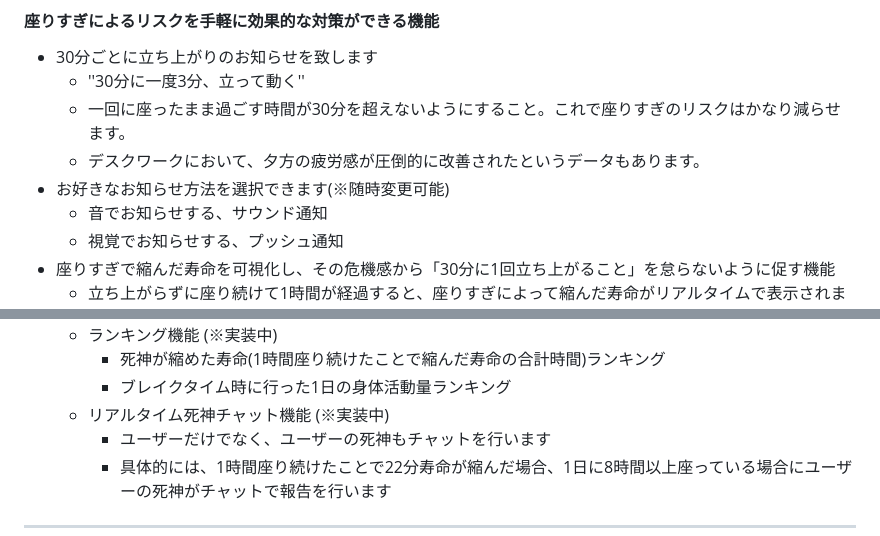
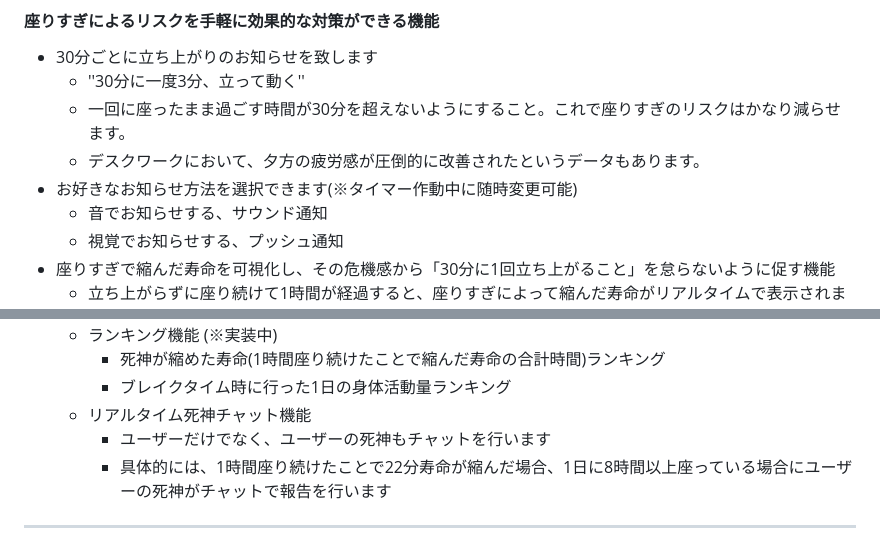
Before and after one commit to murai-misaki/theGrimReaper_timer, a Markdown page: README.md, 2 parts joined by grey strips. GitHub-like rendering.

Commit message:
fix: リアルタイム死神チャット機能完成したので修正 #83

```diff
--- a/README.md
+++ b/README.md
@@ -41,7 +41,7 @@
     - ''30分に一度3分、立って動く''
     - 一回に座ったまま過ごす時間が30分を超えないようにすること。これで座りすぎのリスクはかなり減らせます。
     - デスクワークにおいて、夕方の疲労感が圧倒的に改善されたというデータもあります。
-- お好きなお知らせ方法を選択できます(※随時変更可能)
+- お好きなお知らせ方法を選択できます(※タイマー作動中に随時変更可能)
     - 音でお知らせする、サウンド通知
     - 視覚でお知らせする、プッシュ通知
 - 座りすぎで縮んだ寿命を可視化し、その危機感から「30分に1回立ち上がること」を怠らないように促す機能
@@ -60,7 +60,7 @@
     - ランキング機能 (※実装中)
         - 死神が縮めた寿命(1時間座り続けたことで縮んだ寿命の合計時間)ランキング
         - ブレイクタイム時に行った1日の身体活動量ランキング
-    - リアルタイム死神チャット機能 (※実装中)
+    - リアルタイム死神チャット機能
         - ユーザーだけでなく、ユーザーの死神もチャットを行います
         - 具体的には、1時間座り続けたことで22分寿命が縮んだ場合、1日に8時間以上座っている場合にユーザーの死神がチャットで報告を行います
 
```
